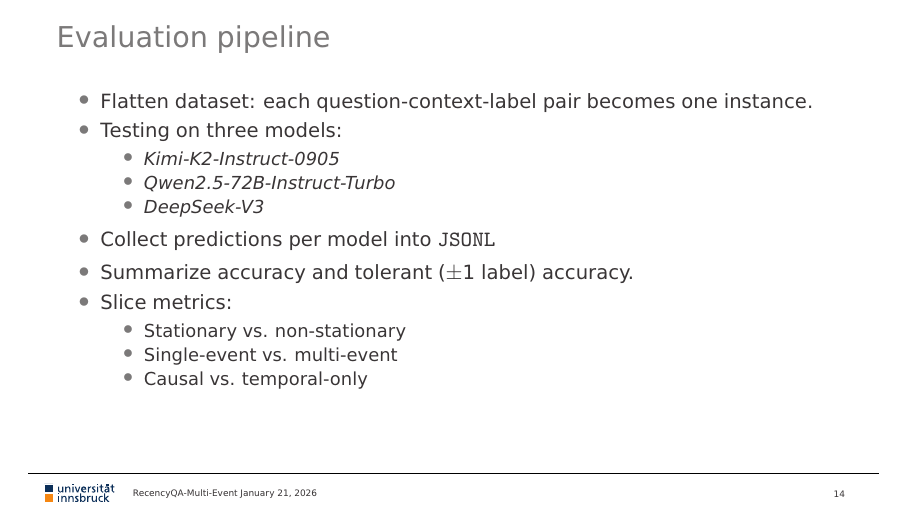
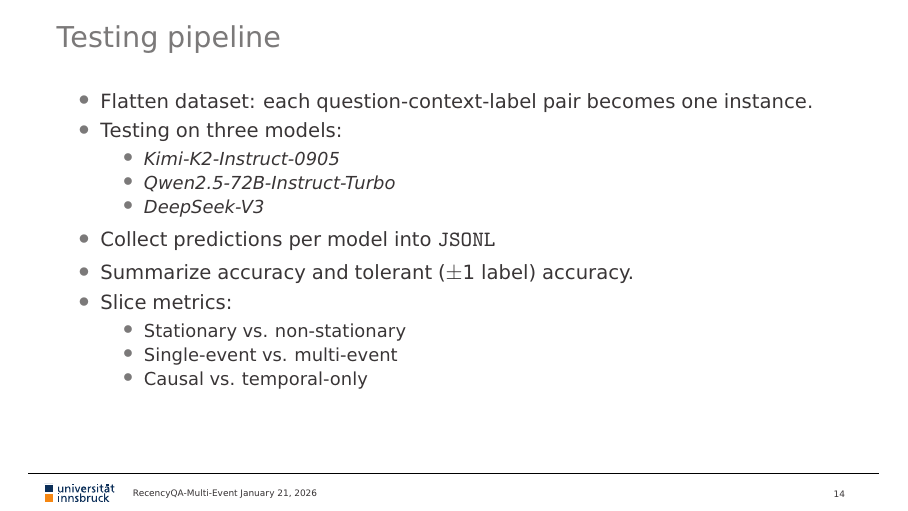
Before and after one commit to Fabianstw/RecencyQA_MultiEvent, LaTeX slides (Presentation/slides.tex, which reads Presentation/parts/testing.tex): page 19 of 34. Compiled offline with pdfLaTeX.

Commit message:
fix: consistent slide title

```diff
--- a/Presentation/parts/testing.tex
+++ b/Presentation/parts/testing.tex
@@ -1,5 +1,5 @@
 \begin{frame}
-  \frametitle{Evaluation pipeline}
+  \frametitle{Testing pipeline}
   \begin{itemize}
     \item Flatten dataset: each question-context-label pair becomes one instance.
     \item Testing on three models:
```
Also changed, not shown: Presentation/slides.pdf, README.md.
